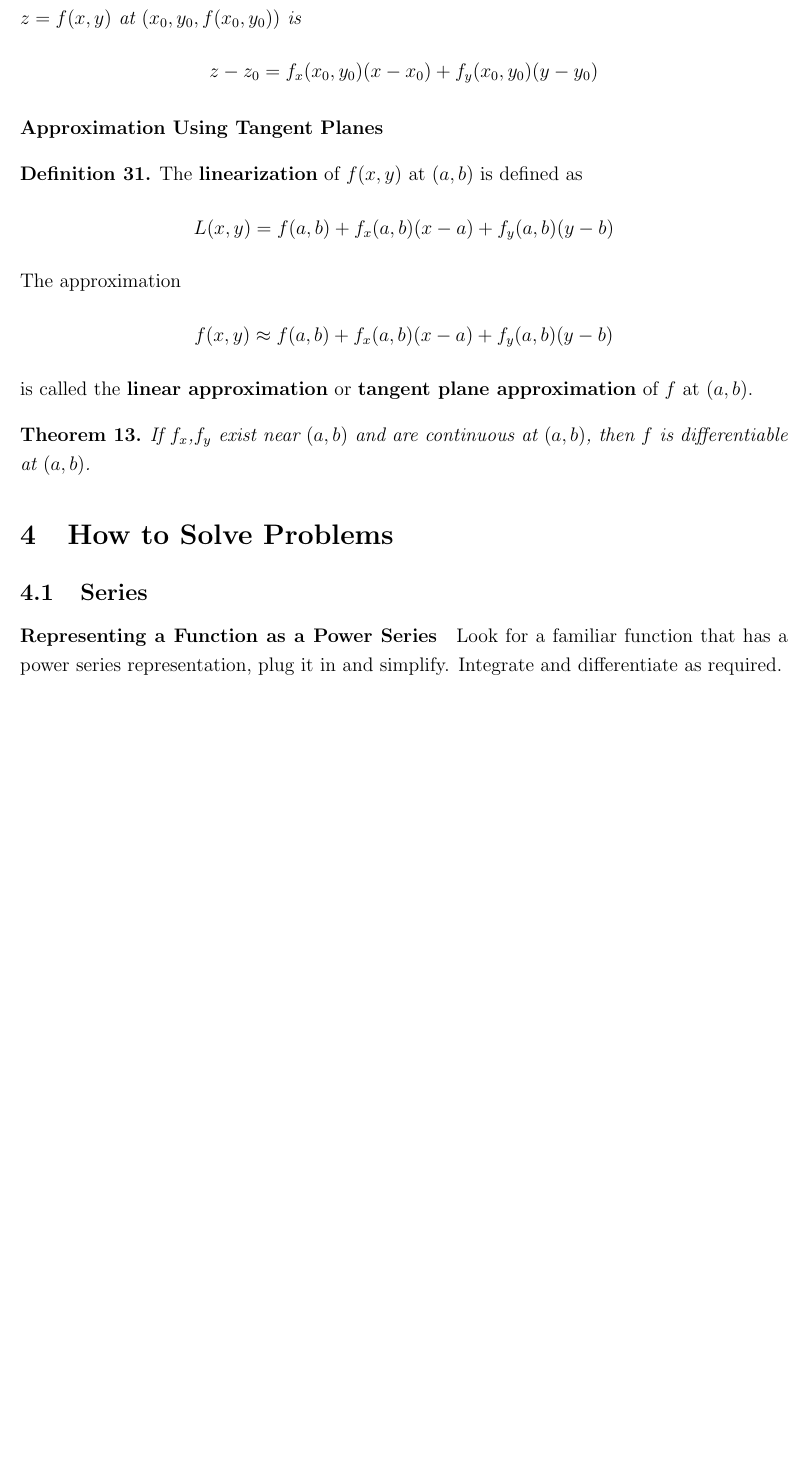
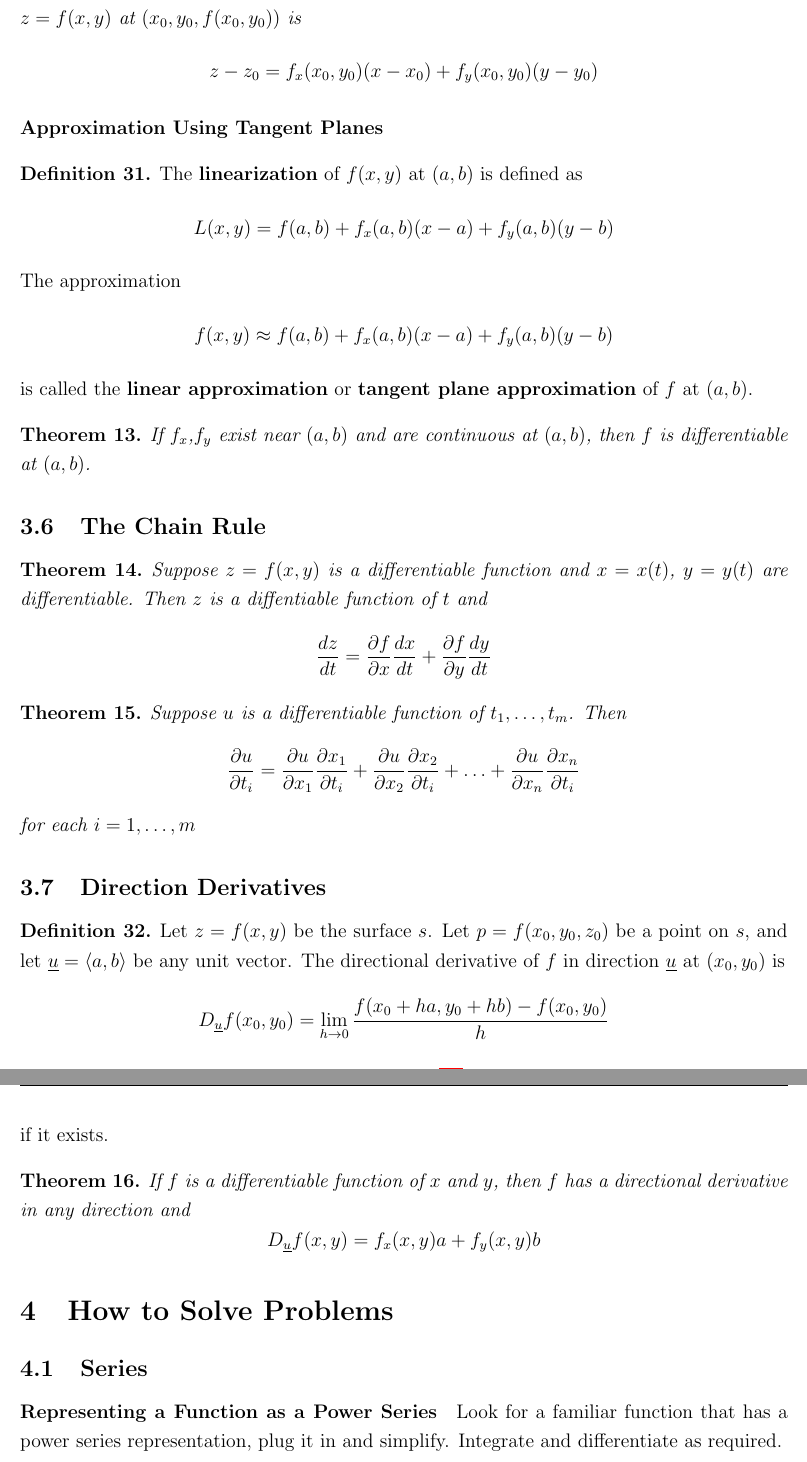
Before and after one commit to julianlore/McGill-Resources, a LaTeX document (MATH222/MATH222 Final Review.tex): part of page 14 of 18 before the commit and two parts of pages 14 and 15 of 18 after it, the two joined at a grey line, cut so that both start at the same text, the shorter picture padded with empty space. Compiled offline with pdfLaTeX.

Commit message:
Finished Lecture 12
Former-commit-id: ef08399d6243f6be3e00b663b6c7b6abbd70c3cf
Former-commit-id: 7e6aba944381ab3ca6dcdc80fe664e20f7f1ec43

```diff
--- a/MATH222/MATH222 Final Review.tex
+++ b/MATH222/MATH222 Final Review.tex
@@ -350,6 +350,25 @@ Note that, with $\partial$ notation, we derive from right to left, but with $f_x
 \begin{thm}
 	If $f_x$,$f_y$ exist near $(a,b)$ and are continuous at $(a,b)$, then $f$ is differentiable at $(a,b)$.
 \end{thm}
+\subsection{The Chain Rule}
+\begin{thm}
+  Suppose $z=f(x,y)$ is a differentiable function and $x=x(t)$, $y=y(t)$ are differentiable. Then $z$ is a diffentiable function of $t$ and
+  $$\frac{dz}{dt}=\frac{\partial f}{\partial x}\frac{dx}{dt}+\frac{\partial f}{\partial y}\frac{dy}{dt}$$
+\end{thm}
+\begin{thm}
+  Suppose $u$ is a differentiable function of $t_1,\ldots,t_m$. Then
+  $$ \frac{\partial u}{\partial t_i}=\frac{\partial u}{\partial x_1}\frac{\partial x_1}{\partial t_i}+\frac{\partial u}{\partial x_2} \frac{\partial x_2}{\partial t_i}+\ldots + \frac{\partial u}{\partial x_n}\frac{\partial x_n}{\partial t_i}$$ for each $i=1,\ldots, m$
+\end{thm}
+\subsection{Direction Derivatives}
+\begin{defn}
+  Let $z=f(x,y)$ be the surface $s$. Let $p=f(x_0,y_0,z_0)$ be a point on $s$, and let $\underline{u}=\langle a, b \rangle $ be any unit vector. The \mathbf{directional derivative} of $f$ in direction $\underline{u}$ at $(x_0,y_0)$ is
+  $$D_{\underline{u}}f(x_0,y_0)=\lim_{h \to 0}\frac{f(x_0+ha,y_0+hb)-f(x_0,y_0)}{h}$$ if it exists.
+
+\end{defn}
+\begin{thm}
+  If $f$ is a differentiable function of $x$ and $y$, then $f$ has a directional derivative in any direction and
+  $$ D_{\underline{u}}f(x,y)=f_x(x,y)a+f_y(x,y)b$$
+\end{thm}
 \section{How to Solve Problems}
 \subsection{Series}
 \paragraph{Representing a Function as a Power Series} Look for a familiar function that has a power series representation, plug it in and simplify. Integrate and differentiate as required.
```
Also changed, not shown: MATH222/MATH222 Final Review.tex (2 more changed lines).
